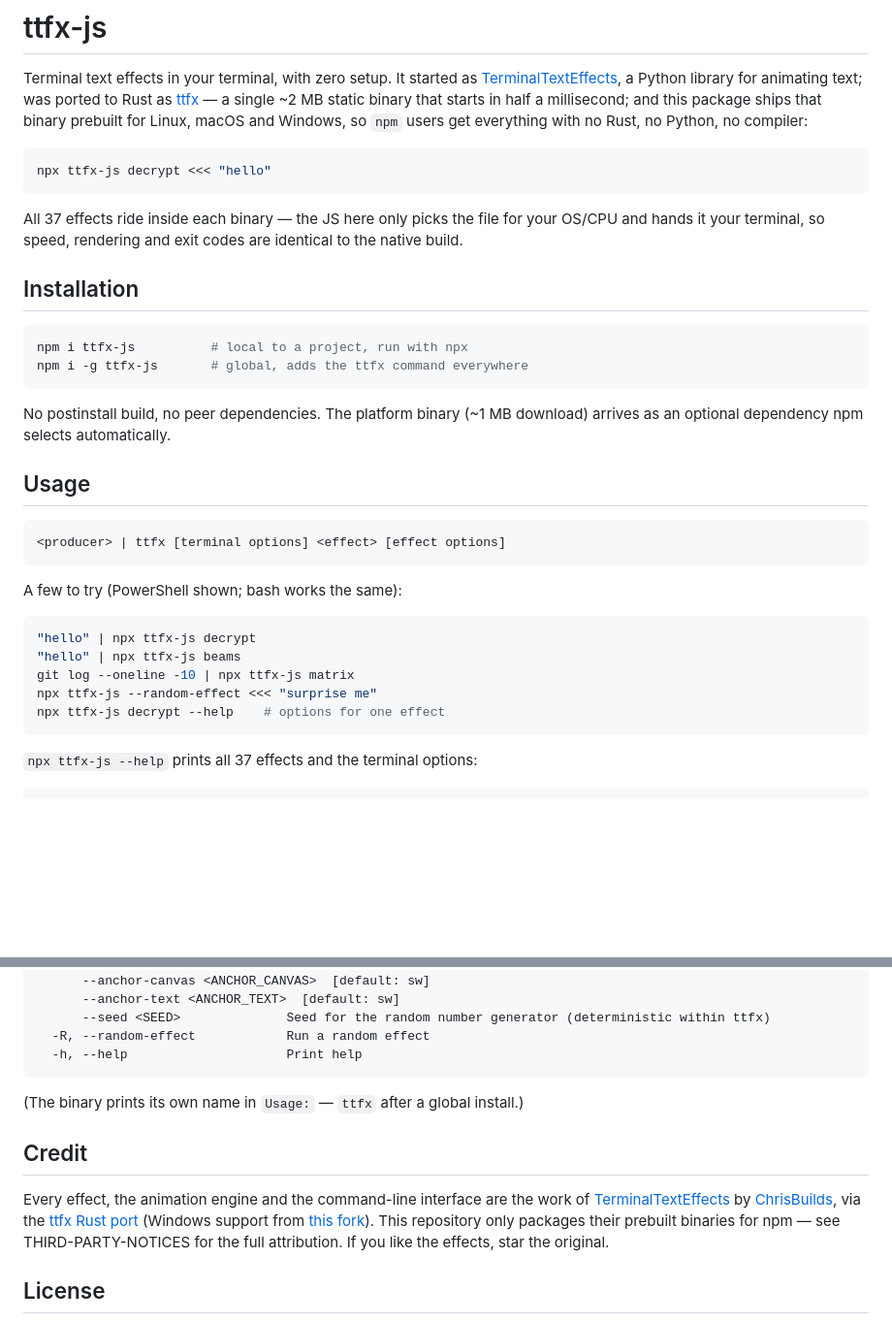
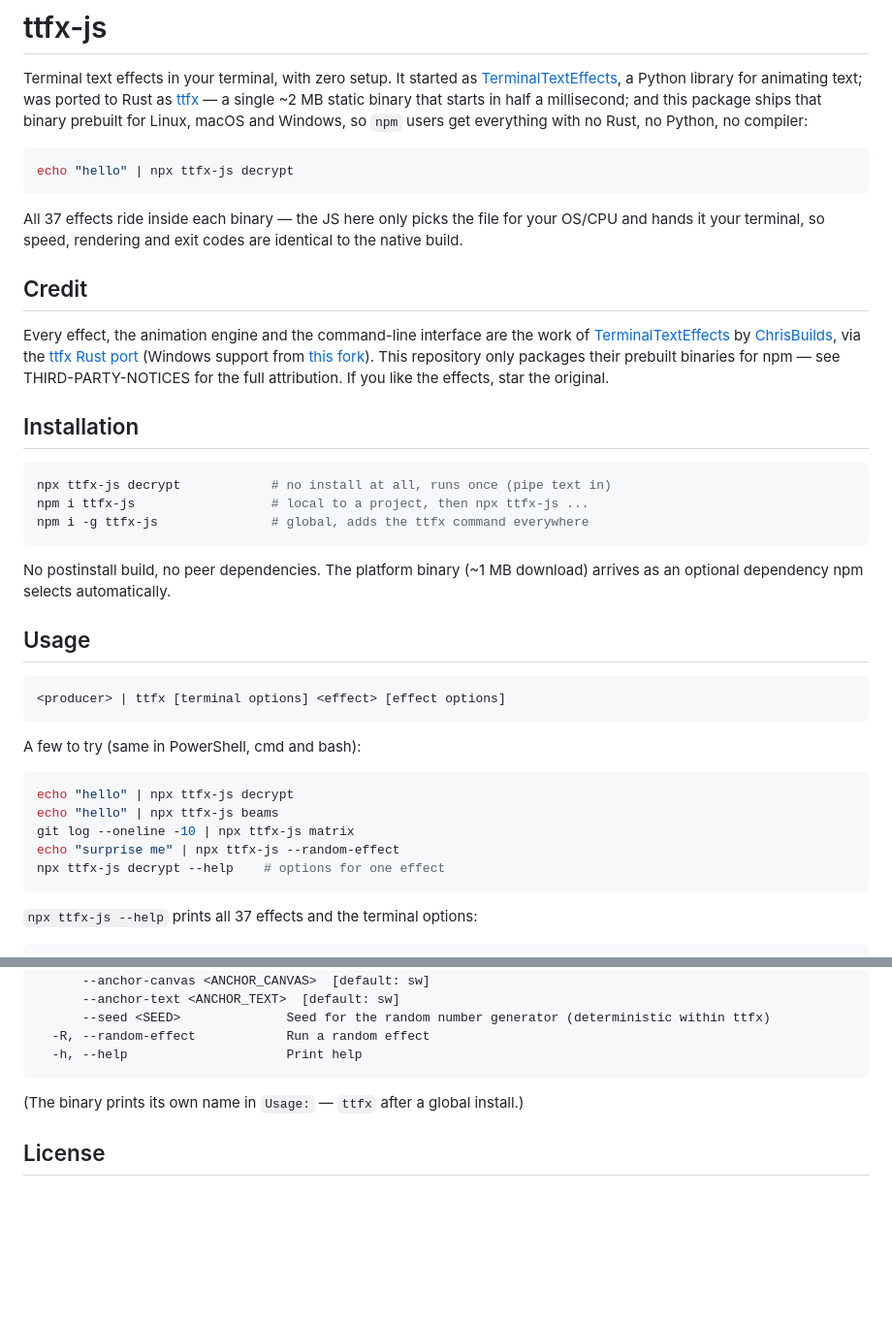
Before and after one commit to Muhammad-Owais-Warsi/ttfx-js, a Markdown page: README.md, 2 parts joined by grey strips. Shown at 97% size. GitHub-like rendering; blank space fills up the shorter version.

Commit message:
README: credit up front, npx-first PS-proof examples

````diff
--- a/README.md
+++ b/README.md
@@ -9,18 +9,29 @@ Linux, macOS and Windows, so `npm` users get everything with no Rust, no
 Python, no compiler:
 
 ```sh
-npx ttfx-js decrypt <<< "hello"
+echo "hello" | npx ttfx-js decrypt
 ```
 
 All 37 effects ride inside each binary — the JS here only picks the file for
 your OS/CPU and hands it your terminal, so speed, rendering and exit codes
 are identical to the native build.
 
+## Credit
+
+Every effect, the animation engine and the command-line interface are the
+work of [TerminalTextEffects](https://github.com/ChrisBuilds/terminaltexteffects)
+by [ChrisBuilds](https://github.com/ChrisBuilds), via the
+[ttfx Rust port](https://github.com/omacom-io/ttfx) (Windows support from
+[this fork](https://github.com/Muhammad-Owais-Warsi/ttfx)). This repository
+only packages their prebuilt binaries for npm — see THIRD-PARTY-NOTICES for
+the full attribution. If you like the effects, star the original.
+
 ## Installation
 
 ```sh
-npm i ttfx-js          # local to a project, run with npx
-npm i -g ttfx-js       # global, adds the ttfx command everywhere
+npx ttfx-js decrypt            # no install at all, runs once (pipe text in)
+npm i ttfx-js                  # local to a project, then npx ttfx-js ...
+npm i -g ttfx-js               # global, adds the ttfx command everywhere
 ```
 
 No postinstall build, no peer dependencies. The platform binary (~1 MB
@@ -32,13 +43,13 @@ download) arrives as an optional dependency npm selects automatically.
 <producer> | ttfx [terminal options] <effect> [effect options]
 ```
 
-A few to try (PowerShell shown; bash works the same):
+A few to try (same in PowerShell, cmd and bash):
 
 ```sh
-"hello" | npx ttfx-js decrypt
-"hello" | npx ttfx-js beams
+echo "hello" | npx ttfx-js decrypt
+echo "hello" | npx ttfx-js beams
 git log --oneline -10 | npx ttfx-js matrix
-npx ttfx-js --random-effect <<< "surprise me"
+echo "surprise me" | npx ttfx-js --random-effect
 npx ttfx-js decrypt --help    # options for one effect
 ```
 
@@ -76,16 +87,6 @@ Options:
 
 (The binary prints its own name in `Usage:` — `ttfx` after a global install.)
 
-## Credit
-
-Every effect, the animation engine and the command-line interface are the
-work of [TerminalTextEffects](https://github.com/ChrisBuilds/terminaltexteffects)
-by [ChrisBuilds](https://github.com/ChrisBuilds), via the
-[ttfx Rust port](https://github.com/omacom-io/ttfx) (Windows support from
-[this fork](https://github.com/Muhammad-Owais-Warsi/ttfx)). This repository
-only packages their prebuilt binaries for npm — see THIRD-PARTY-NOTICES for
-the full attribution. If you like the effects, star the original.
-
 ## License
 
 MIT — see [LICENSE](LICENSE). The shipped binaries stay under their own MIT
````
